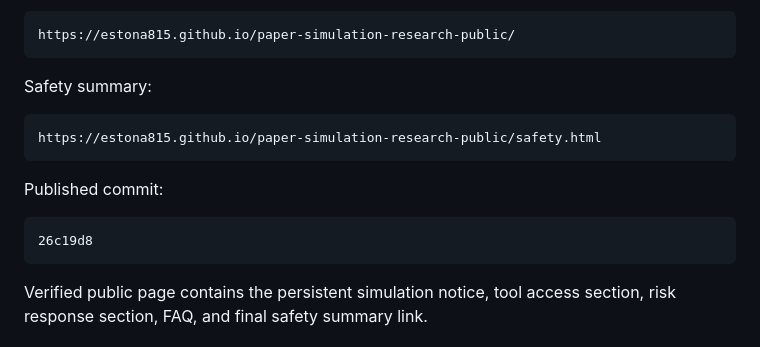
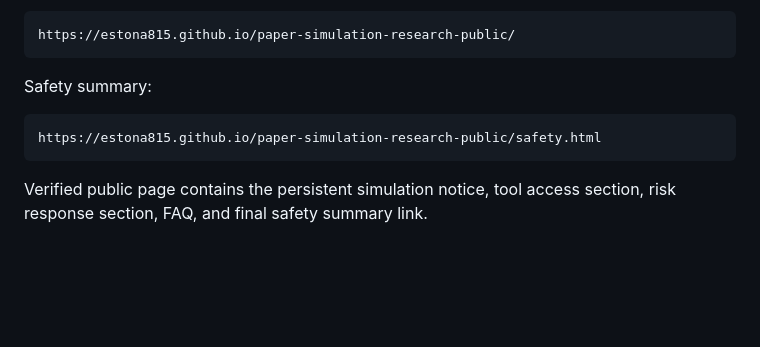
Before and after one commit to estona815/paper-simulation-research-public, a Markdown page: final_safety_audit_report.md, the part around the change. Rendered like a GitHub page; blank space fills up the shorter version.

Commit message:
Use stable deployment wording in safety report

````diff
--- a/final_safety_audit_report.md
+++ b/final_safety_audit_report.md
@@ -85,12 +85,6 @@ Safety summary:
 https://estona815.github.io/paper-simulation-research-public/safety.html
 ```
 
-Published commit:
-
-```text
-26c19d8
-```
-
 Verified public page contains the persistent simulation notice, tool access section, risk response section, FAQ, and final safety summary link.
 
 ## Files Changed During This Audit
````
